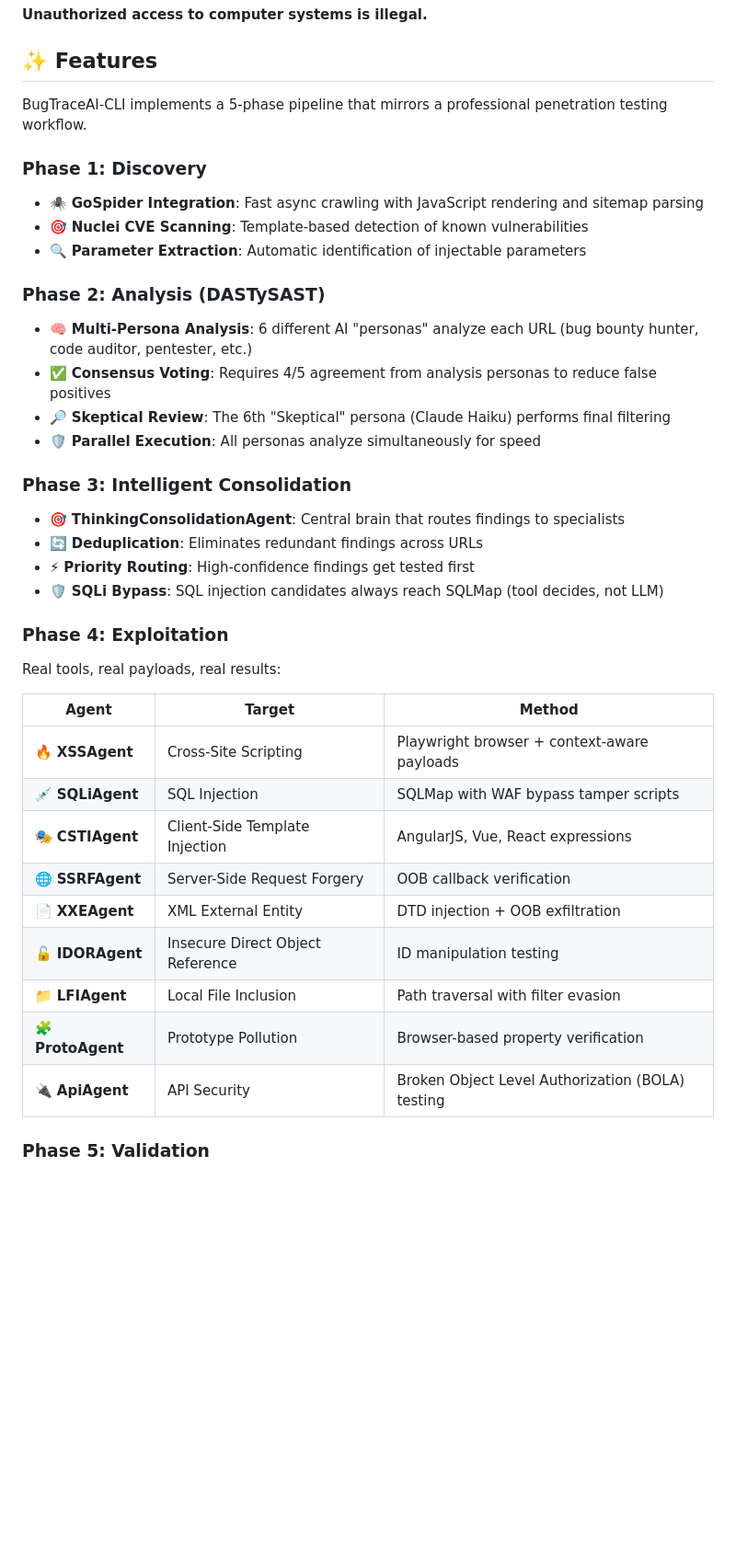
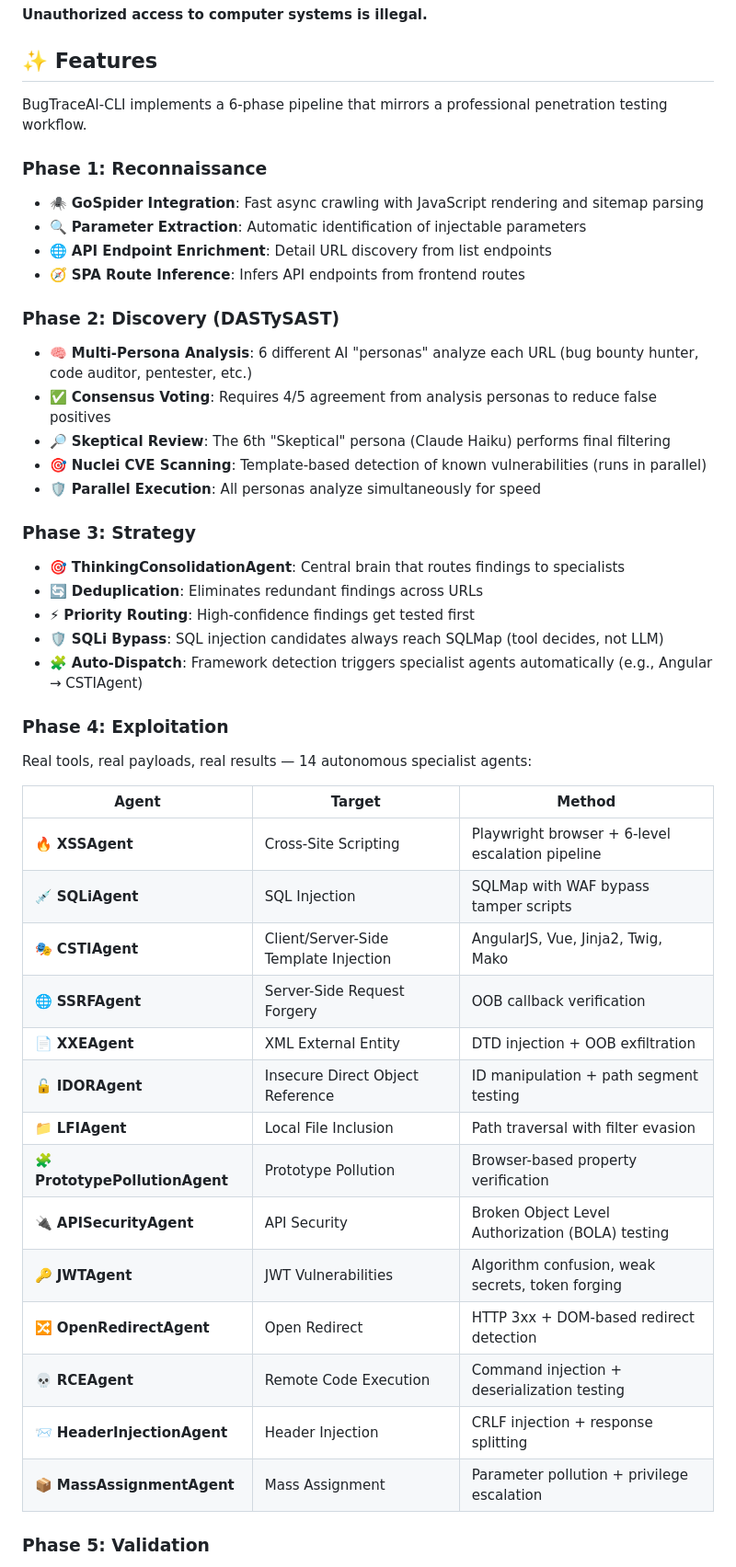
Before and after one commit to BugTraceAI/BugTraceAI-CLI, a Markdown page: README.md, the part around one of its changes. Shown at 92% size. Drawn GitHub-style; blank space fills up the shorter version.

Commit message:
docs: update README to reflect 6-phase pipeline and 14 specialist agents

```diff
--- a/README.md
+++ b/README.md
@@ -48,39 +48,47 @@ BugTraceAI-CLI performs **active exploitation** including:
 
 ## ✨ Features
 
-BugTraceAI-CLI implements a 5-phase pipeline that mirrors a professional penetration testing workflow.
+BugTraceAI-CLI implements a 6-phase pipeline that mirrors a professional penetration testing workflow.
 
-### Phase 1: Discovery
+### Phase 1: Reconnaissance
 - 🕷️ **GoSpider Integration**: Fast async crawling with JavaScript rendering and sitemap parsing
-- 🎯 **Nuclei CVE Scanning**: Template-based detection of known vulnerabilities
 - 🔍 **Parameter Extraction**: Automatic identification of injectable parameters
+- 🌐 **API Endpoint Enrichment**: Detail URL discovery from list endpoints
+- 🧭 **SPA Route Inference**: Infers API endpoints from frontend routes
 
-### Phase 2: Analysis (DASTySAST)
+### Phase 2: Discovery (DASTySAST)
 - 🧠 **Multi-Persona Analysis**: 6 different AI "personas" analyze each URL (bug bounty hunter, code auditor, pentester, etc.)
 - ✅ **Consensus Voting**: Requires 4/5 agreement from analysis personas to reduce false positives
 - 🔎 **Skeptical Review**: The 6th "Skeptical" persona (Claude Haiku) performs final filtering
+- 🎯 **Nuclei CVE Scanning**: Template-based detection of known vulnerabilities (runs in parallel)
 - 🛡️ **Parallel Execution**: All personas analyze simultaneously for speed
 
-### Phase 3: Intelligent Consolidation
+### Phase 3: Strategy
 - 🎯 **ThinkingConsolidationAgent**: Central brain that routes findings to specialists
 - 🔄 **Deduplication**: Eliminates redundant findings across URLs
 - ⚡ **Priority Routing**: High-confidence findings get tested first
 - 🛡️ **SQLi Bypass**: SQL injection candidates always reach SQLMap (tool decides, not LLM)
+- 🧩 **Auto-Dispatch**: Framework detection triggers specialist agents automatically (e.g., Angular → CSTIAgent)
 
 ### Phase 4: Exploitation
-Real tools, real payloads, real results:
+Real tools, real payloads, real results — 14 autonomous specialist agents:
 
 | Agent | Target | Method |
 |-------|--------|--------|
-| 🔥 **XSSAgent** | Cross-Site Scripting | Playwright browser + context-aware payloads |
+| 🔥 **XSSAgent** | Cross-Site Scripting | Playwright browser + 6-level escalation pipeline |
 | 💉 **SQLiAgent** | SQL Injection | SQLMap with WAF bypass tamper scripts |
-| 🎭 **CSTIAgent** | Client-Side Template Injection | AngularJS, Vue, React expressions |
+| 🎭 **CSTIAgent** | Client/Server-Side Template Injection | AngularJS, Vue, Jinja2, Twig, Mako |
 | 🌐 **SSRFAgent** | Server-Side Request Forgery | OOB callback verification |
 | 📄 **XXEAgent** | XML External Entity | DTD injection + OOB exfiltration |
-| 🔓 **IDORAgent** | Insecure Direct Object Reference | ID manipulation testing |
+| 🔓 **IDORAgent** | Insecure Direct Object Reference | ID manipulation + path segment testing |
 | 📁 **LFIAgent** | Local File Inclusion | Path traversal with filter evasion |
-| 🧩 **ProtoAgent** | Prototype Pollution | Browser-based property verification |
-| 🔌 **ApiAgent** | API Security | Broken Object Level Authorization (BOLA) testing |
+| 🧩 **PrototypePollutionAgent** | Prototype Pollution | Browser-based property verification |
+| 🔌 **APISecurityAgent** | API Security | Broken Object Level Authorization (BOLA) testing |
+| 🔑 **JWTAgent** | JWT Vulnerabilities | Algorithm confusion, weak secrets, token forging |
+| 🔀 **OpenRedirectAgent** | Open Redirect | HTTP 3xx + DOM-based redirect detection |
+| 💀 **RCEAgent** | Remote Code Execution | Command injection + deserialization testing |
+| 📨 **HeaderInjectionAgent** | Header Injection | CRLF injection + response splitting |
+| 📦 **MassAssignmentAgent** | Mass Assignment | Parameter pollution + privilege escalation |
 
 ### Phase 5: Validation
 - 🖥️ **Chrome DevTools Protocol**: Low-level browser verification for XSS
```
Also changed, not shown: other parts of README.md (+38 -27 lines).
